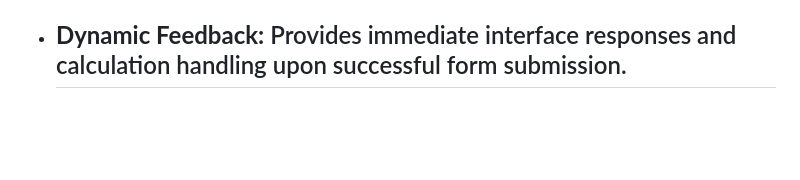
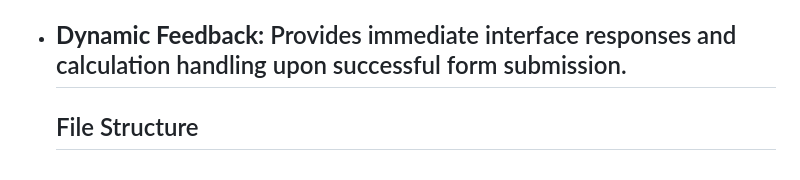
Before and after one commit to Khanya-Nkunzi/Ambesiwe-Designs, a Markdown page: README.md, the part around the change. GitHub-like rendering; blank space fills up the shorter version.

Commit message:
Update README to include file structure section
Added a section for file structure in the README.

```diff
--- a/README.md
+++ b/README.md
@@ -74,3 +74,4 @@ Git&Github
 * **Input Checking:** Validates user form submissions to ensure essential fields (name, email, message) contain valid data before processing.
 * **Dynamic Feedback:** Provides immediate interface responses and calculation handling upon successful form submission.
   ---
+  ## File Structure
```
